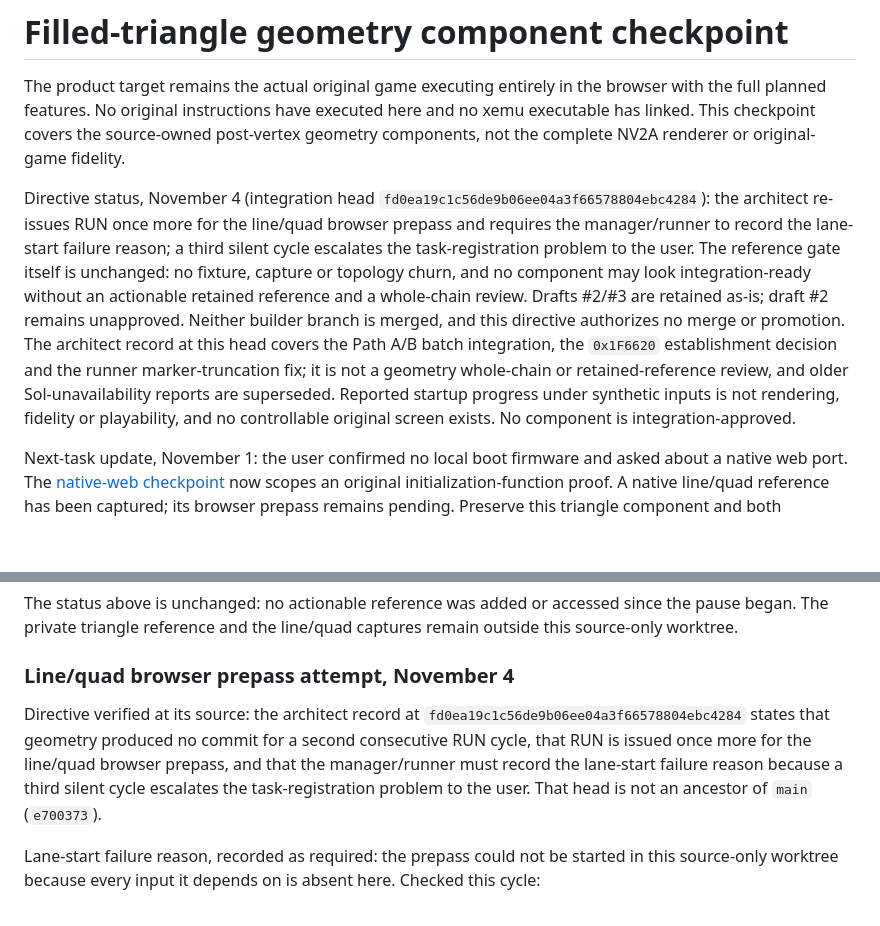
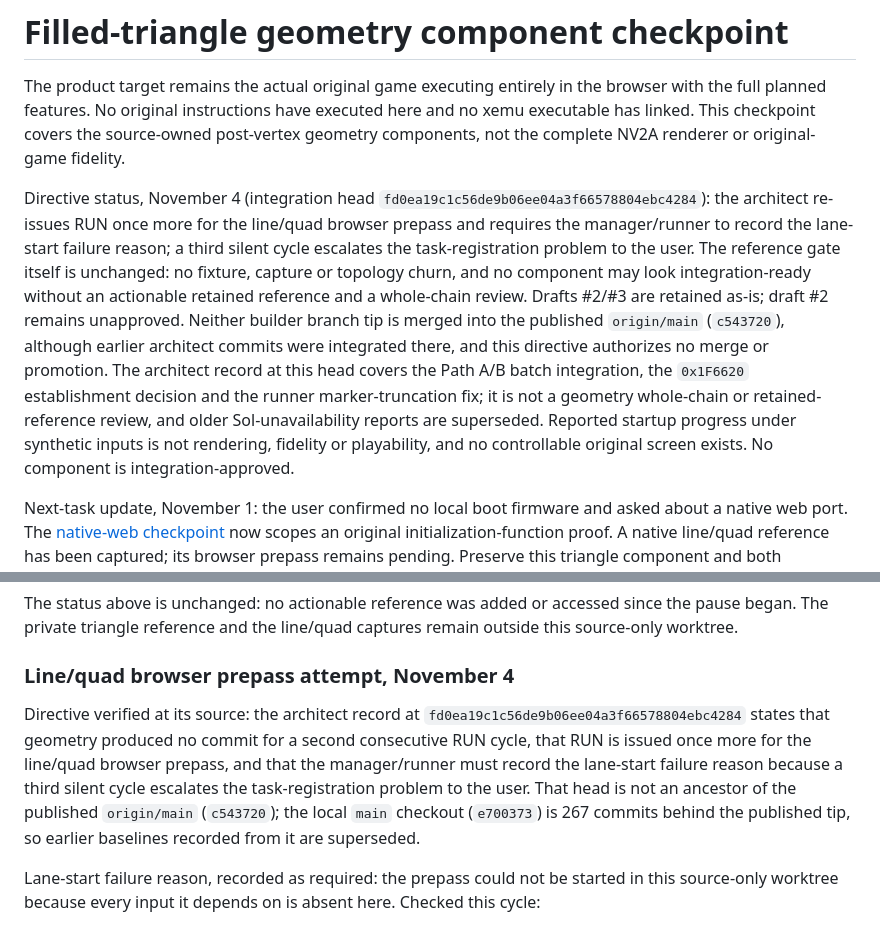
Before and after one commit to Jdiller-86/fuzion-frenzy-web-port, a Markdown page: docs/NV2A_GEOMETRY_CHECKPOINT.md, 2 parts joined by grey strips. Drawn GitHub-style; blank space fills up the shorter version.

Commit message:
Correct false ancestry claims against published main
The published origin/main tip is c543720, while the local main checkout e700373 is 267 commits behind it, so every prior baseline taken from the local tip was wrong. Re-run all eleven ancestry checks against origin/main: nine heads previously recorded as unmerged (a57b978, d548844, b46e608, 1ef8e13, 10e9bbe, 3f982c7, 4e59550, 7ac8510, fd31b2b) are now ancestors of published main, and the earlier 'none is an ancestor' claim is withdrawn as false. Still outside: the current directive head fd0ea19, the geometry, source (5e168b4) and verification (077ee14) branch tips, and the last geometry source change 818380b. Narrow the docs-only claim to the architect heads whose file lists were actually checked. The four line/quad prepass preconditions were re-run and remain absent. Documentation only; no geometry source, matching test, fixture, reference, comparator or topology changed, no ignored game or research input was read, no model was delegated to, and no PR check, review, merge or push was performed.

```diff
--- a/docs/NV2A_GEOMETRY_CHECKPOINT.md
+++ b/docs/NV2A_GEOMETRY_CHECKPOINT.md
@@ -2,7 +2,7 @@
 
 The product target remains the actual original game executing entirely in the browser with the full planned features. No original instructions have executed here and no xemu executable has linked. This checkpoint covers the source-owned post-vertex geometry components, not the complete NV2A renderer or original-game fidelity.
 
-Directive status, November 4 (integration head `fd0ea19c1c56de9b06ee04a3f66578804ebc4284`): the architect re-issues RUN once more for the line/quad browser prepass and requires the manager/runner to record the lane-start failure reason; a third silent cycle escalates the task-registration problem to the user. The reference gate itself is unchanged: no fixture, capture or topology churn, and no component may look integration-ready without an actionable retained reference and a whole-chain review. Drafts #2/#3 are retained as-is; draft #2 remains unapproved. Neither builder branch is merged, and this directive authorizes no merge or promotion. The architect record at this head covers the Path A/B batch integration, the `0x1F6620` establishment decision and the runner marker-truncation fix; it is not a geometry whole-chain or retained-reference review, and older Sol-unavailability reports are superseded. Reported startup progress under synthetic inputs is not rendering, fidelity or playability, and no controllable original screen exists. No component is integration-approved.
+Directive status, November 4 (integration head `fd0ea19c1c56de9b06ee04a3f66578804ebc4284`): the architect re-issues RUN once more for the line/quad browser prepass and requires the manager/runner to record the lane-start failure reason; a third silent cycle escalates the task-registration problem to the user. The reference gate itself is unchanged: no fixture, capture or topology churn, and no component may look integration-ready without an actionable retained reference and a whole-chain review. Drafts #2/#3 are retained as-is; draft #2 remains unapproved. Neither builder branch tip is merged into the published `origin/main` (`c543720`), although earlier architect commits were integrated there, and this directive authorizes no merge or promotion. The architect record at this head covers the Path A/B batch integration, the `0x1F6620` establishment decision and the runner marker-truncation fix; it is not a geometry whole-chain or retained-reference review, and older Sol-unavailability reports are superseded. Reported startup progress under synthetic inputs is not rendering, fidelity or playability, and no controllable original screen exists. No component is integration-approved.
 
 Next-task update, November 1: the user confirmed no local boot firmware and asked about a native web port. The [native-web checkpoint](NATIVE_WEB_FEASIBILITY.md) now scopes an original initialization-function proof. A native line/quad reference has been captured; its browser prepass remains pending. Preserve this triangle component and both references for either runtime route.
 
@@ -177,7 +177,7 @@ The status above is unchanged: no actionable reference was added or accessed sin
 
 ### Line/quad browser prepass attempt, November 4
 
-Directive verified at its source: the architect record at `fd0ea19c1c56de9b06ee04a3f66578804ebc4284` states that geometry produced no commit for a second consecutive RUN cycle, that RUN is issued once more for the line/quad browser prepass, and that the manager/runner must record the lane-start failure reason because a third silent cycle escalates the task-registration problem to the user. That head is not an ancestor of `main` (`e700373`).
+Directive verified at its source: the architect record at `fd0ea19c1c56de9b06ee04a3f66578804ebc4284` states that geometry produced no commit for a second consecutive RUN cycle, that RUN is issued once more for the line/quad browser prepass, and that the manager/runner must record the lane-start failure reason because a third silent cycle escalates the task-registration problem to the user. That head is not an ancestor of the published `origin/main` (`c543720`); the local `main` checkout (`e700373`) is 267 commits behind the published tip, so earlier baselines recorded from it are superseded.
 
 Lane-start failure reason, recorded as required: the prepass could not be started in this source-only worktree because every input it depends on is absent here. Checked this cycle:
 
```
Also changed, not shown: other parts of docs/NV2A_GEOMETRY_CHECKPOINT.md (+1 -1 lines).
